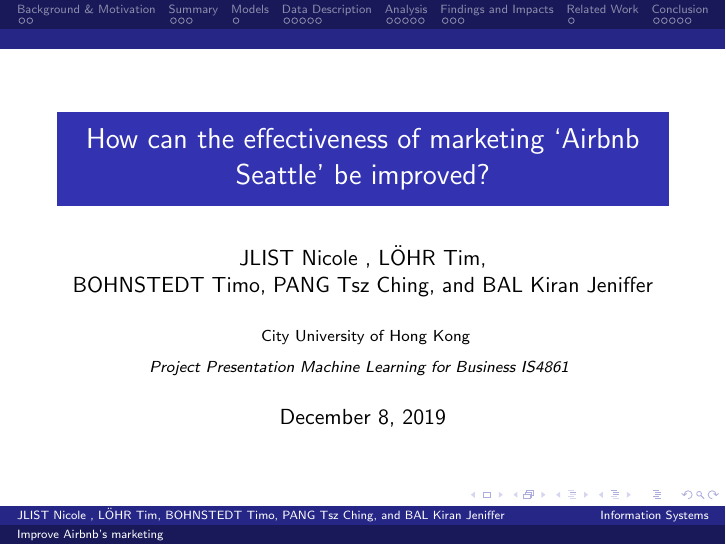
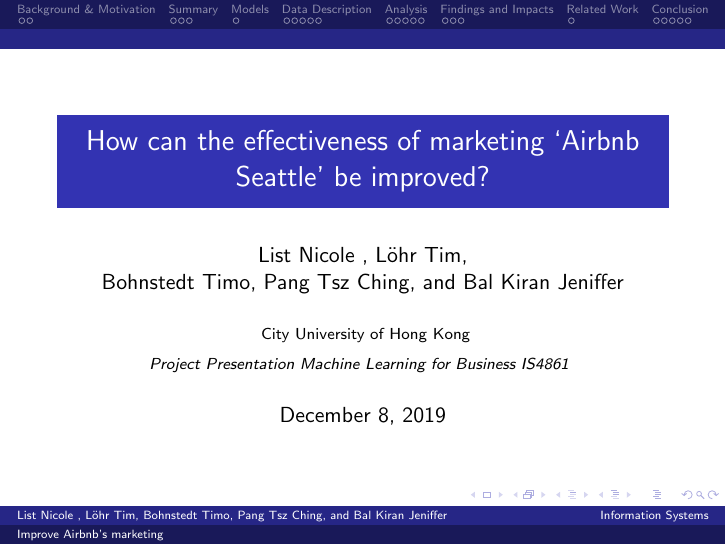
Before and after one commit to Mavengence/Kaggle-Seattle-Airbnb-Analysis-IS4861-Assignment, LaTeX slides (presentation/presentation.tex): page 1 of 27. Compiled offline with pdfLaTeX.

Commit message:
struc. in report

```diff
--- a/presentation/presentation.tex
+++ b/presentation/presentation.tex
@@ -19,11 +19,11 @@
 
 \title[Improve Airbnb's marketing]{How can the effectiveness of marketing ‘Airbnb Seattle’ be improved?} % The short title appears at the bottom of every slide, the full title is only on the title page
 
-\author{JLIST Nicole ,
-      L\"OHR Tim,\\
-      BOHNSTEDT Timo,
-      PANG Tsz Ching,
-      and~BAL Kiran Jeniffer%
+\author{List Nicole ,
+      L\"ohr Tim,\\
+      Bohnstedt Timo,
+      Pang Tsz Ching,
+      and~Bal Kiran Jeniffer%
       }
 \institute[Information Systems] % Your institution as it will appear on the bottom of every slide, may be shorthand to save space
 {
```
Also changed, not shown: report/MLB_Paper.tex (+0 -2 lines), presentation/presentation.pdf, 1 other file.
